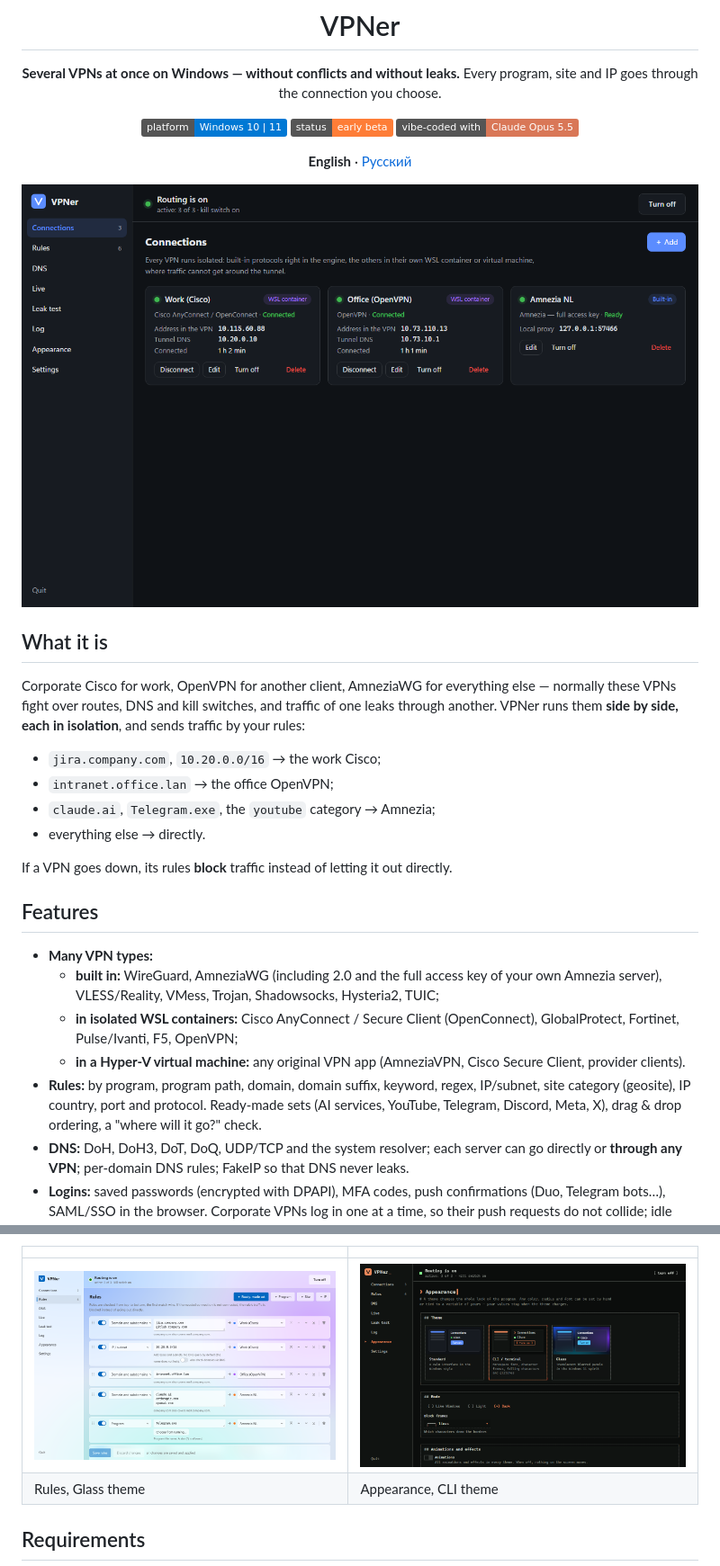
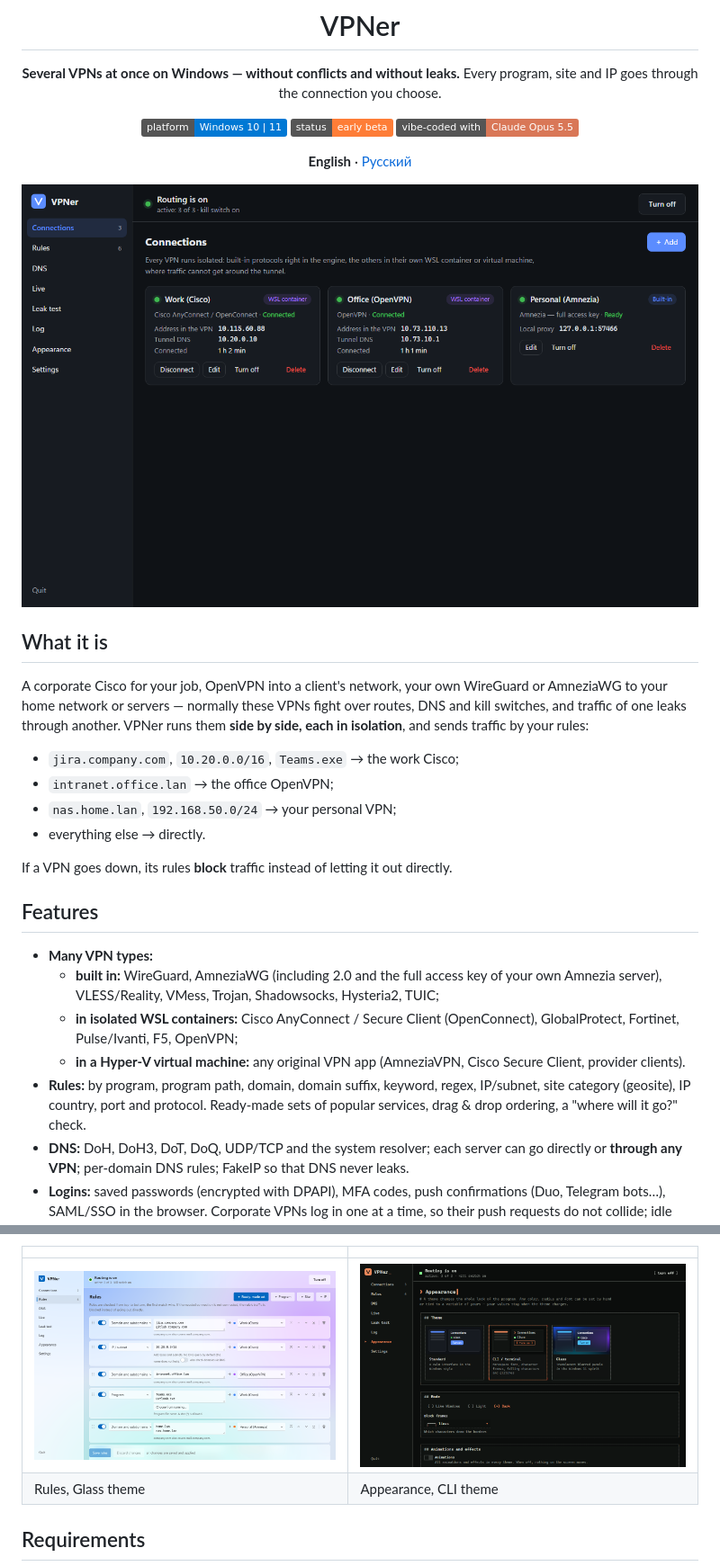
Before and after one commit to progr4mmer2005/VPNer, a Markdown page: README.md, 2 parts joined by grey strips. Shown at 90% size. Rendered like a GitHub page; pictures changed too: docs/screenshots/connections-en.png, docs/screenshots/rules-glass-en.png; badges without logos.

```diff
--- a/README.md
+++ b/README.md
@@ -17,11 +17,11 @@ Every program, site and IP goes through the connection you choose.
 
 ## What it is
 
-Corporate Cisco for work, OpenVPN for another client, AmneziaWG for everything else — normally these VPNs fight over routes, DNS and kill switches, and traffic of one leaks through another. VPNer runs them **side by side, each in isolation**, and sends traffic by your rules:
+A corporate Cisco for your job, OpenVPN into a client's network, your own WireGuard or AmneziaWG to your home network or servers — normally these VPNs fight over routes, DNS and kill switches, and traffic of one leaks through another. VPNer runs them **side by side, each in isolation**, and sends traffic by your rules:
 
-- `jira.company.com`, `10.20.0.0/16` → the work Cisco;
+- `jira.company.com`, `10.20.0.0/16`, `Teams.exe` → the work Cisco;
 - `intranet.office.lan` → the office OpenVPN;
-- `claude.ai`, `Telegram.exe`, the `youtube` category → Amnezia;
+- `nas.home.lan`, `192.168.50.0/24` → your personal VPN;
 - everything else → directly.
 
 If a VPN goes down, its rules **block** traffic instead of letting it out directly.
@@ -32,7 +32,7 @@ If a VPN goes down, its rules **block** traffic instead of letting it out direct
   - **built in:** WireGuard, AmneziaWG (including 2.0 and the full access key of your own Amnezia server), VLESS/Reality, VMess, Trojan, Shadowsocks, Hysteria2, TUIC;
   - **in isolated WSL containers:** Cisco AnyConnect / Secure Client (OpenConnect), GlobalProtect, Fortinet, Pulse/Ivanti, F5, OpenVPN;
   - **in a Hyper-V virtual machine:** any original VPN app (AmneziaVPN, Cisco Secure Client, provider clients).
-- **Rules:** by program, program path, domain, domain suffix, keyword, regex, IP/subnet, site category (geosite), IP country, port and protocol. Ready-made sets (AI services, YouTube, Telegram, Discord, Meta, X), drag & drop ordering, a "where will it go?" check.
+- **Rules:** by program, program path, domain, domain suffix, keyword, regex, IP/subnet, site category (geosite), IP country, port and protocol. Ready-made sets of popular services, drag & drop ordering, a "where will it go?" check.
 - **DNS:** DoH, DoH3, DoT, DoQ, UDP/TCP and the system resolver; each server can go directly or **through any VPN**; per-domain DNS rules; FakeIP so that DNS never leaks.
 - **Logins:** saved passwords (encrypted with DPAPI), MFA codes, push confirmations (Duo, Telegram bots…), SAML/SSO in the browser. Corporate VPNs log in one at a time, so their push requests do not collide; idle sessions are kept alive.
 - **Import:** a `vpn://` key, `.conf`, `.ovpn`, share links, subscriptions (Happ, v2rayN, Hiddify, Clash), a whole Clash/mihomo config, or a VPNer profile.
```
Also changed, not shown: other parts of README.md (+2 -2 lines), README.ru.md (+6 -6 lines), docs/screenshots/appearance-cli-ru.png, docs/screenshots/connections-ru.png, docs/screenshots/rules-glass-ru.png, 4 other files.
